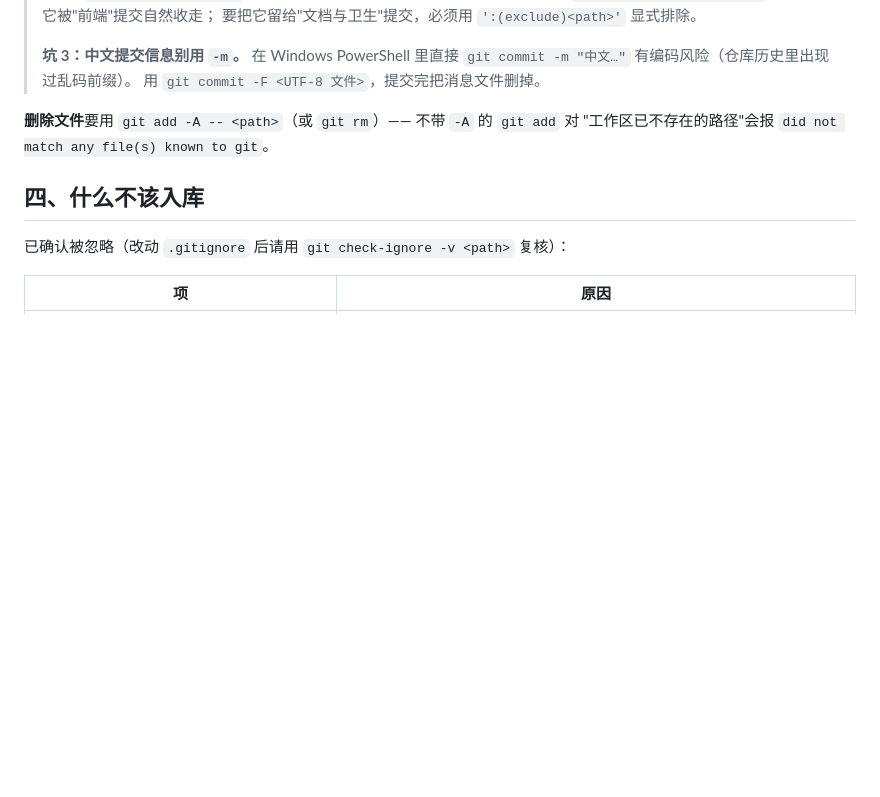
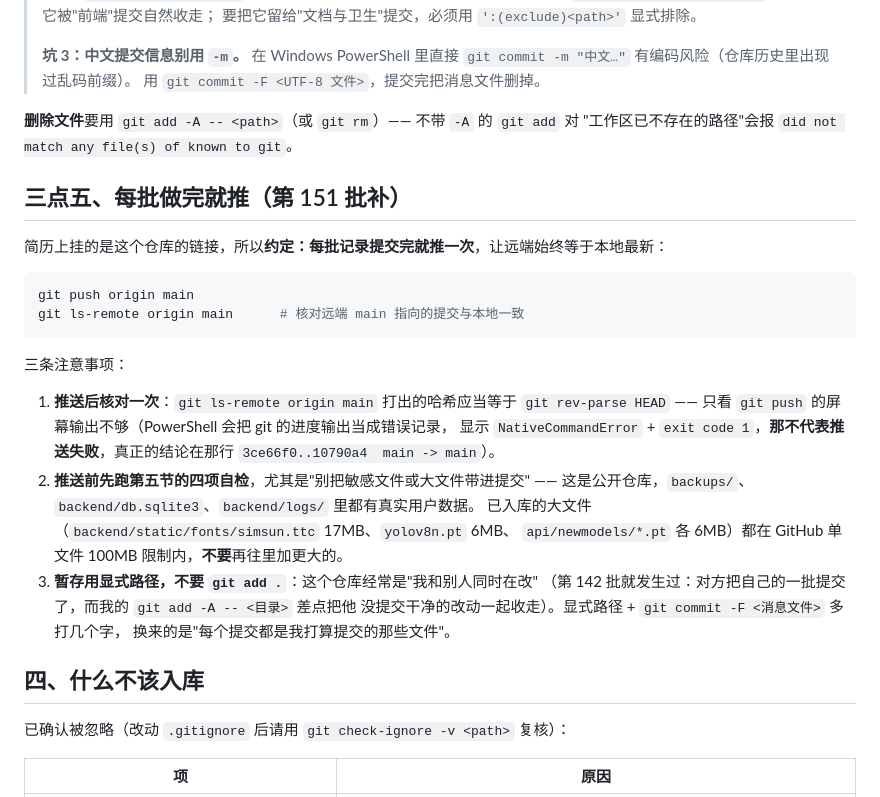
Before and after one commit to shiguangiliushi/crop-disease-system, a Markdown page: docs/提交与仓库约定.md, the part around the change. GitHub-like rendering; blank space fills up the shorter version.

Commit message:
docs: 补《提交与仓库约定》的推送环节（每批做完就推 + 推送后核对远端）

````diff
--- a/docs/提交与仓库约定.md
+++ b/docs/提交与仓库约定.md
@@ -79,7 +79,32 @@ git commit -F .git\COMMIT_MSG_2.txt
 > 用 `git commit -F <UTF-8 文件>`，提交完把消息文件删掉。
 
 **删除文件**要用 `git add -A -- <path>`（或 `git rm`）—— 不带 `-A` 的 `git add` 对
-"工作区已不存在的路径"会报 `did not match any file(s) known to git`。
+"工作区已不存在的路径"会报 `did not match any file(s) of known to git`。
+
+## 三点五、每批做完就推（第 151 批补）
+
+简历上挂的是这个仓库的链接，所以**约定：每批记录提交完就推一次**，让远端始终等于本地最新：
+
+```powershell
+git push origin main
+git ls-remote origin main      # 核对远端 main 指向的提交与本地一致
+```
+
+三条注意事项：
+
+1. **推送后核对一次**：`git ls-remote origin main` 打出的哈希应当等于 `git rev-parse HEAD`
+   —— 只看 `git push` 的屏幕输出不够（PowerShell 会把 git 的进度输出当成错误记录，
+   显示 `NativeCommandError` + `exit code 1`，**那不代表推送失败**，真正的结论在那行
+   `3ce66f0..10790a4  main -> main`）。
+2. **推送前先跑第五节的四项自检**，尤其是"别把敏感文件或大文件带进提交" ——
+   这是公开仓库，`backups/`、`backend/db.sqlite3`、`backend/logs/` 里都有真实用户数据。
+   已入库的大文件（`backend/static/fonts/simsun.ttc` 17MB、`yolov8n.pt` 6MB、
+   `api/newmodels/*.pt` 各 6MB）都在 GitHub 单文件 100MB 限制内，**不要**再往里加更大的。
+3. **暂存用显式路径，不要 `git add .`**：这个仓库经常是"我和别人同时在改"
+   （第 142 批就发生过：对方把自己的一批提交了，而我的 `git add -A -- <目录>` 差点把他
+   没提交干净的改动一起收走）。显式路径 + `git commit -F <消息文件>` 多打几个字，
+   换来的是"每个提交都是我打算提交的那些文件"。
+
 
 ## 四、什么不该入库
 
````
